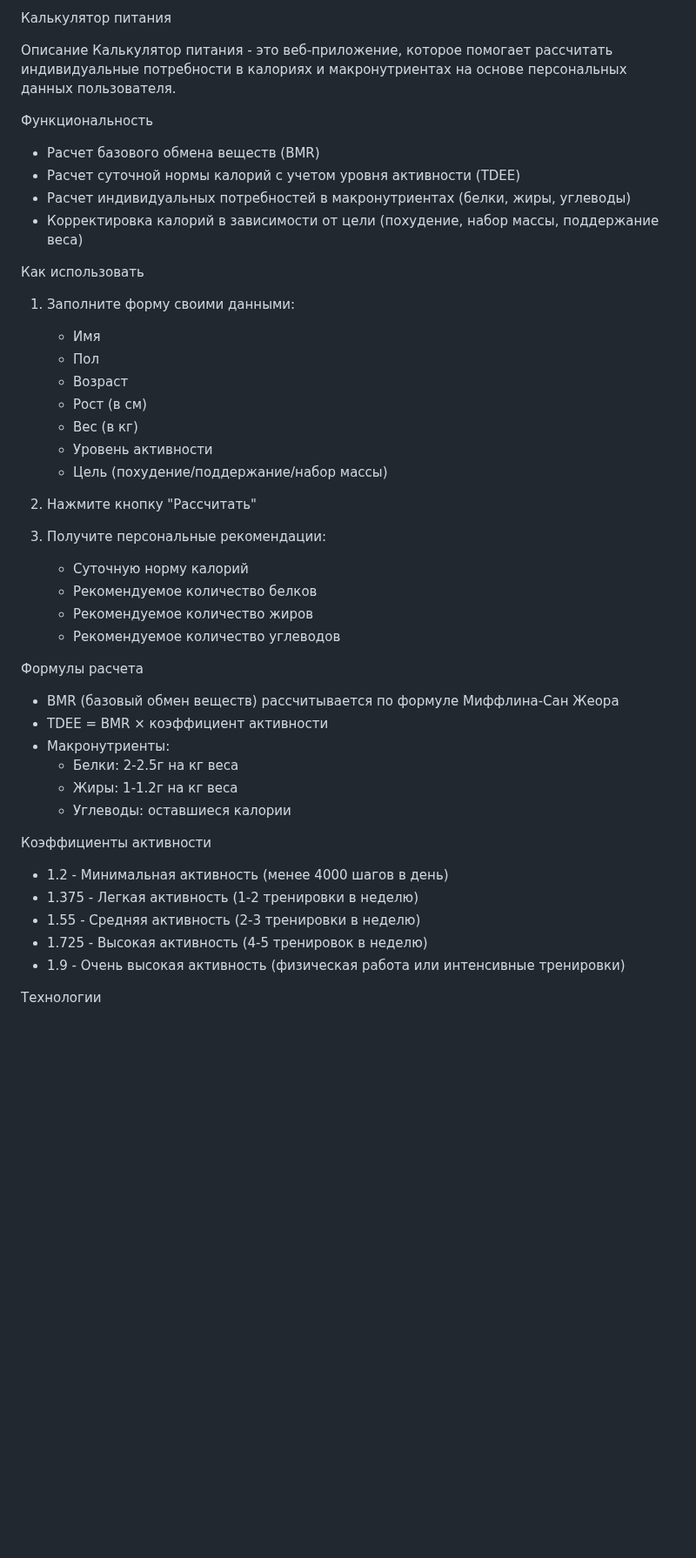
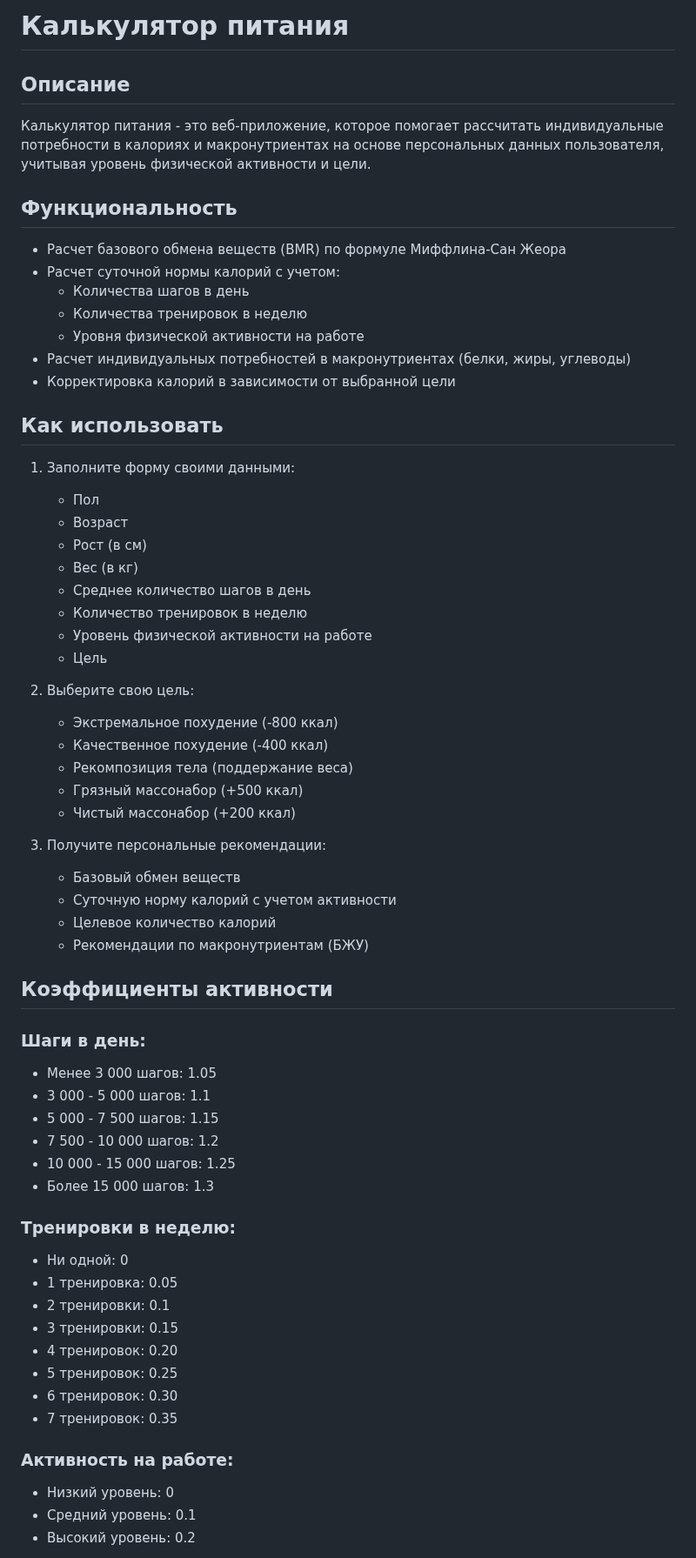
Before and after one commit to Rostowskiy/nutrition-calculator, a Markdown page: README.md, the part around one of its changes. Shown at 87% size. Rendered like a GitHub page; blank space fills up the shorter version.

Commit message:
Переработан файл README, актуализирована информация

```diff
--- a/README.md
+++ b/README.md
@@ -1,45 +1,63 @@
-Калькулятор питания
+# Калькулятор питания
 
-Описание
-Калькулятор питания - это веб-приложение, которое помогает рассчитать индивидуальные потребности в калориях и макронутриентах на основе персональных данных пользователя.
+## Описание
+Калькулятор питания - это веб-приложение, которое помогает рассчитать индивидуальные потребности в калориях и макронутриентах на основе персональных данных пользователя, учитывая уровень физической активности и цели.
 
-Функциональность
-- Расчет базового обмена веществ (BMR)
-- Расчет суточной нормы калорий с учетом уровня активности (TDEE)
+## Функциональность
+- Расчет базового обмена веществ (BMR) по формуле Миффлина-Сан Жеора
+- Расчет суточной нормы калорий с учетом:
+  - Количества шагов в день
+  - Количества тренировок в неделю
+  - Уровня физической активности на работе
 - Расчет индивидуальных потребностей в макронутриентах (белки, жиры, углеводы)
-- Корректировка калорий в зависимости от цели (похудение, набор массы, поддержание веса)
+- Корректировка калорий в зависимости от выбранной цели
 
-Как использовать
+## Как использовать
 1. Заполните форму своими данными:
-   - Имя
    - Пол
    - Возраст
    - Рост (в см)
    - Вес (в кг)
-   - Уровень активности
-   - Цель (похудение/поддержание/набор массы)
+   - Среднее количество шагов в день
+   - Количество тренировок в неделю
+   - Уровень физической активности на работе
+   - Цель
 
-2. Нажмите кнопку "Рассчитать"
+2. Выберите свою цель:
+   - Экстремальное похудение (-800 ккал)
+   - Качественное похудение (-400 ккал)
+   - Рекомпозиция тела (поддержание веса)
+   - Грязный массонабор (+500 ккал)
+   - Чистый массонабор (+200 ккал)
 
 3. Получите персональные рекомендации:
-   - Суточную норму калорий
-   - Рекомендуемое количество белков
-   - Рекомендуемое количество жиров
-   - Рекомендуемое количество углеводов
+   - Базовый обмен веществ
+   - Суточную норму калорий с учетом активности
+   - Целевое количество калорий
+   - Рекомендации по макронутриентам (БЖУ)
 
-Формулы расчета
-- BMR (базовый обмен веществ) рассчитывается по формуле Миффлина-Сан Жеора
-- TDEE = BMR × коэффициент активности
-- Макронутриенты:
-  - Белки: 2-2.5г на кг веса
-  - Жиры: 1-1.2г на кг веса
-  - Углеводы: оставшиеся калории
+## Коэффициенты активности
 
-Коэффициенты активности
-- 1.2 - Минимальная активность (менее 4000 шагов в день)
-- 1.375 - Легкая активность (1-2 тренировки в неделю)
-- 1.55 - Средняя активность (2-3 тренировки в неделю)
-- 1.725 - Высокая активность (4-5 тренировок в неделю)
-- 1.9 - Очень высокая активность (физическая работа или интенсивные тренировки)
+### Шаги в день:
+- Менее 3 000 шагов: 1.05
+- 3 000 - 5 000 шагов: 1.1
+- 5 000 - 7 500 шагов: 1.15
+- 7 500 - 10 000 шагов: 1.2
+- 10 000 - 15 000 шагов: 1.25
+- Более 15 000 шагов: 1.3
 
-Технологии
+### Тренировки в неделю:
+- Ни одной: 0
+- 1 тренировка: 0.05
+- 2 тренировки: 0.1
+- 3 тренировки: 0.15
+- 4 тренировок: 0.20
+- 5 тренировок: 0.25
+- 6 тренировок: 0.30
+- 7 тренировок: 0.35
+
+### Активность на работе:
+- Низкий уровень: 0
+- Средний уровень: 0.1
+- Высокий уровень: 0.2
+
```
Also changed, not shown: other parts of README.md (+27 -2 lines).
